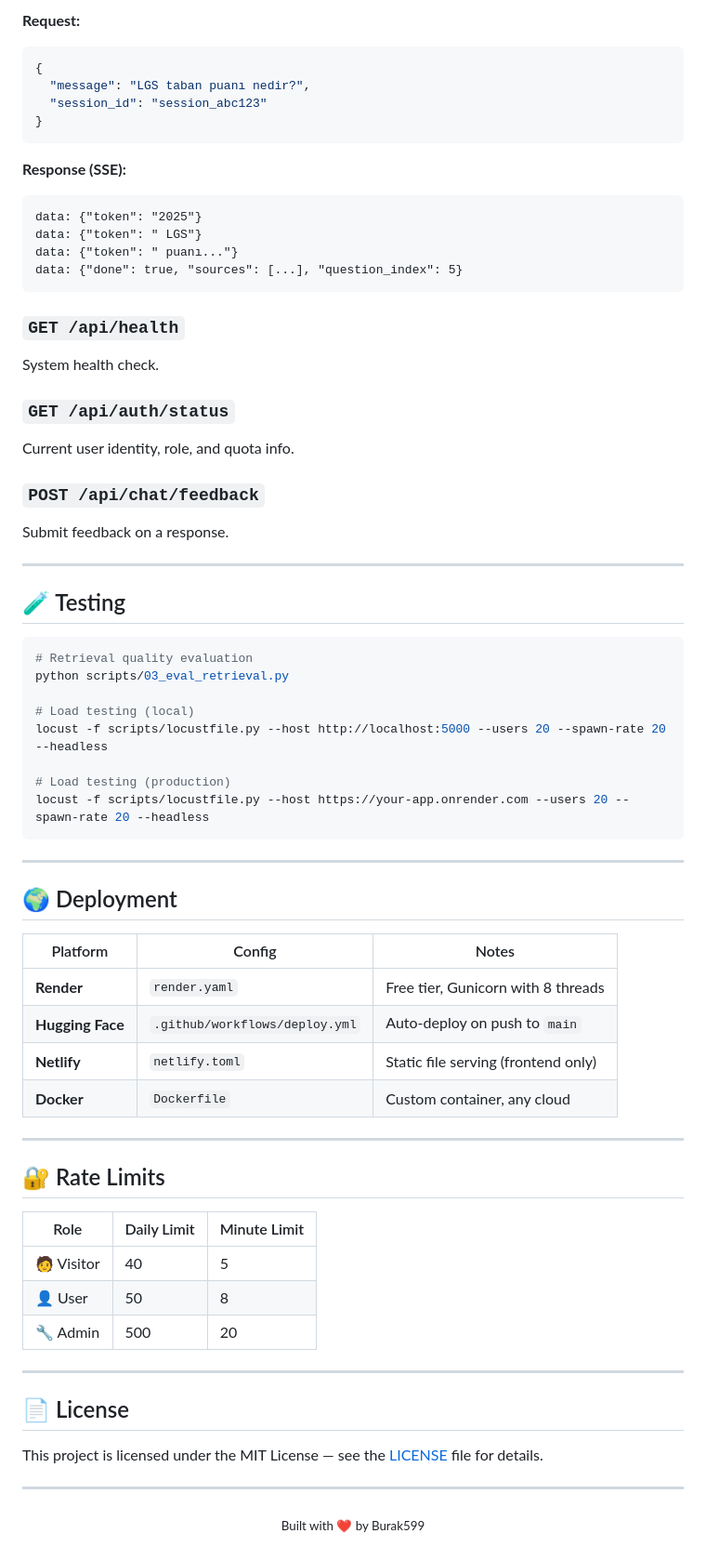
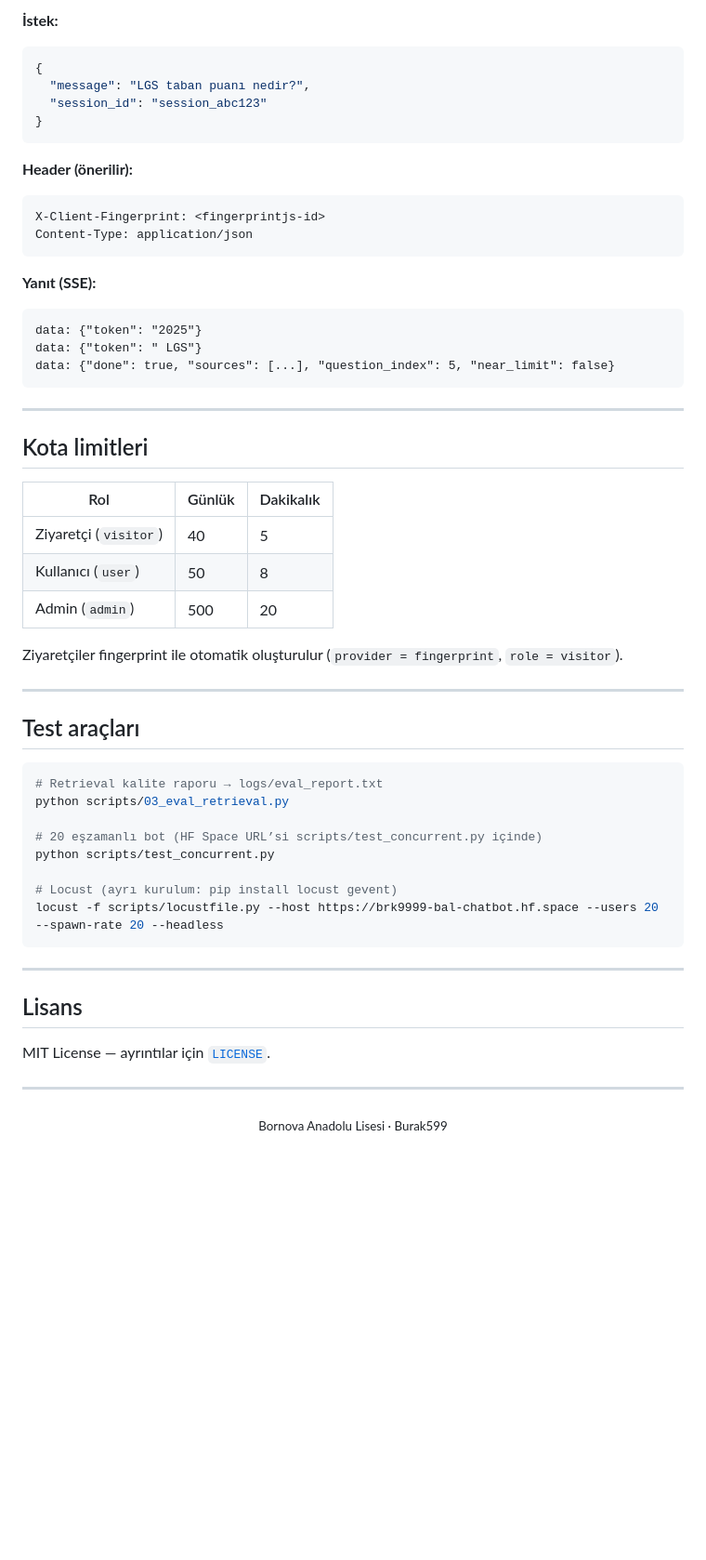
Before and after one commit to Burak599/BAL-Chatbot, a Markdown page: README.md, the part around one of its changes. Shown at 93% size. GitHub-like rendering; blank space fills up the shorter version.

````diff
--- a/README.md
+++ b/README.md
@@ -147,5 +244,5 @@ Stream a chat response.
 
-**Request:**
+**İstek:**
 ```json
 {
   "message": "LGS taban puanı nedir?",
@@ -153,67 +250,54 @@ Stream a chat response.
 }
 ```
 
-**Response (SSE):**
+**Header (önerilir):**
+```
+X-Client-Fingerprint: <fingerprintjs-id>
+Content-Type: application/json
+```
+
+**Yanıt (SSE):**
 ```
 data: {"token": "2025"}
 data: {"token": " LGS"}
-data: {"token": " puanı..."}
-data: {"done": true, "sources": [...], "question_index": 5}
-```
-
-### `GET /api/health`
-System health check.
-
-### `GET /api/auth/status`
-Current user identity, role, and quota info.
-
-### `POST /api/chat/feedback`
-Submit feedback on a response.
-
----
-
-## 🧪 Testing
-
-```bash
-# Retrieval quality evaluation
-python scripts/03_eval_retrieval.py
-
-# Load testing (local)
-locust -f scripts/locustfile.py --host http://localhost:5000 --users 20 --spawn-rate 20 --headless
-
-# Load testing (production)
-locust -f scripts/locustfile.py --host https://your-app.onrender.com --users 20 --spawn-rate 20 --headless
+data: {"done": true, "sources": [...], "question_index": 5, "near_limit": false}
 ```
 
 ---
 
-## 🌍 Deployment
+## Kota limitleri
 
-| Platform | Config | Notes |
-|----------|--------|-------|
-| **Render** | `render.yaml` | Free tier, Gunicorn with 8 threads |
-| **Hugging Face** | `.github/workflows/deploy.yml` | Auto-deploy on push to `main` |
-| **Netlify** | `netlify.toml` | Static file serving (frontend only) |
-| **Docker** | `Dockerfile` | Custom container, any cloud |
+| Rol | Günlük | Dakikalık |
+|-----|--------|-----------|
+| Ziyaretçi (`visitor`) | 40 | 5 |
+| Kullanıcı (`user`) | 50 | 8 |
+| Admin (`admin`) | 500 | 20 |
+
+Ziyaretçiler fingerprint ile otomatik oluşturulur (`provider = fingerprint`, `role = visitor`).
 
 ---
 
-## 🔐 Rate Limits
+## Test araçları
 
-| Role | Daily Limit | Minute Limit |
-|------|-------------|--------------|
-| 🧑 Visitor | 40 | 5 |
-| 👤 User | 50 | 8 |
-| 🔧 Admin | 500 | 20 |
+```bash
+# Retrieval kalite raporu → logs/eval_report.txt
+python scripts/03_eval_retrieval.py
+
+# 20 eşzamanlı bot (HF Space URL’si scripts/test_concurrent.py içinde)
+python scripts/test_concurrent.py
+
+# Locust (ayrı kurulum: pip install locust gevent)
+locust -f scripts/locustfile.py --host https://brk9999-bal-chatbot.hf.space --users 20 --spawn-rate 20 --headless
+```
 
 ---
 
-## 📄 License
+## Lisans
 
-This project is licensed under the MIT License — see the [LICENSE](LICENSE) file for details.
+MIT License — ayrıntılar için [`LICENSE`](LICENSE).
 
 ---
 
 <p align="center">
-  <sub>Built with ❤️ by Burak599</sub>
+  <sub>Bornova Anadolu Lisesi · Burak599</sub>
 </p>
````
Also changed, not shown: other parts of README.md (+181 -84 lines).
